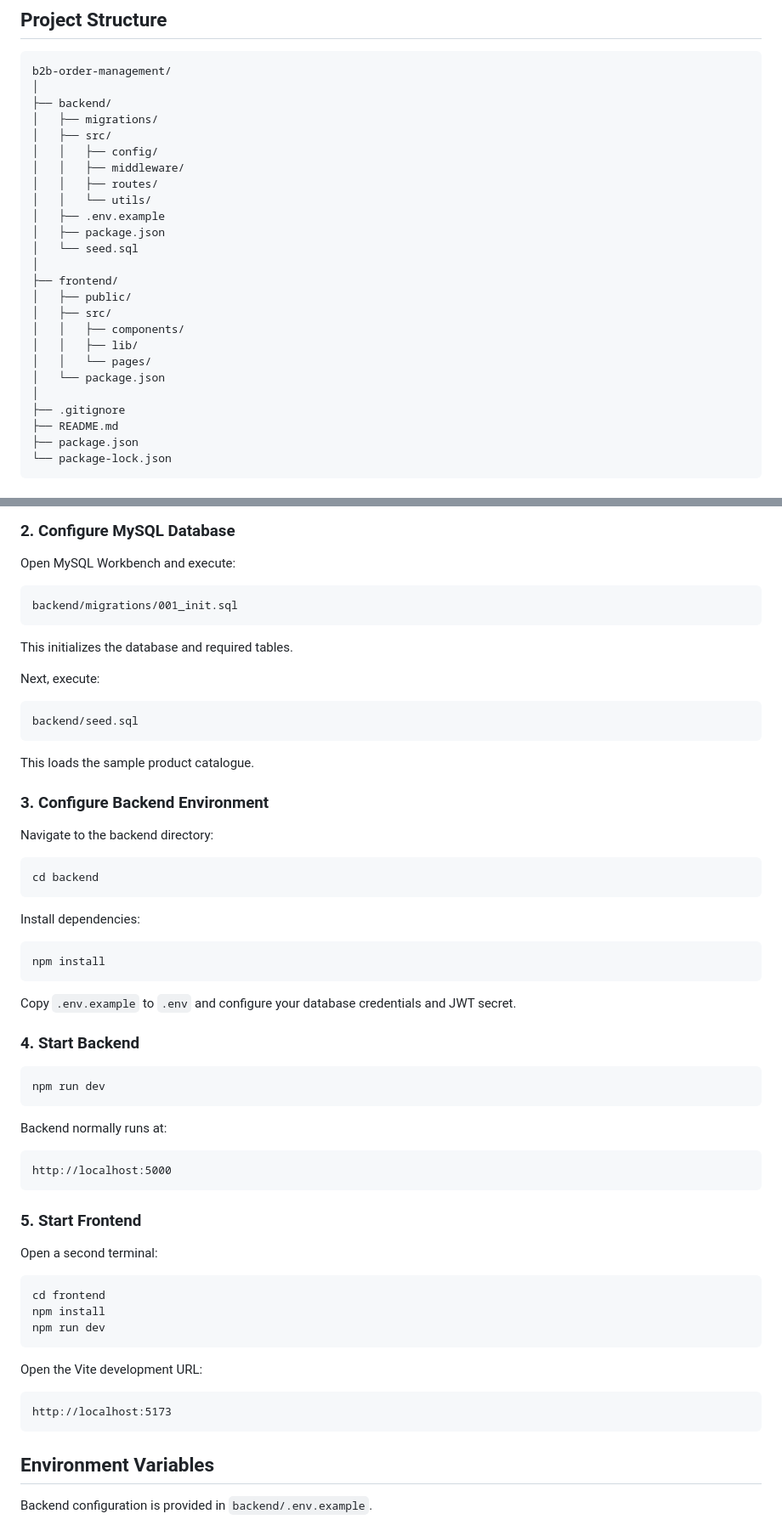
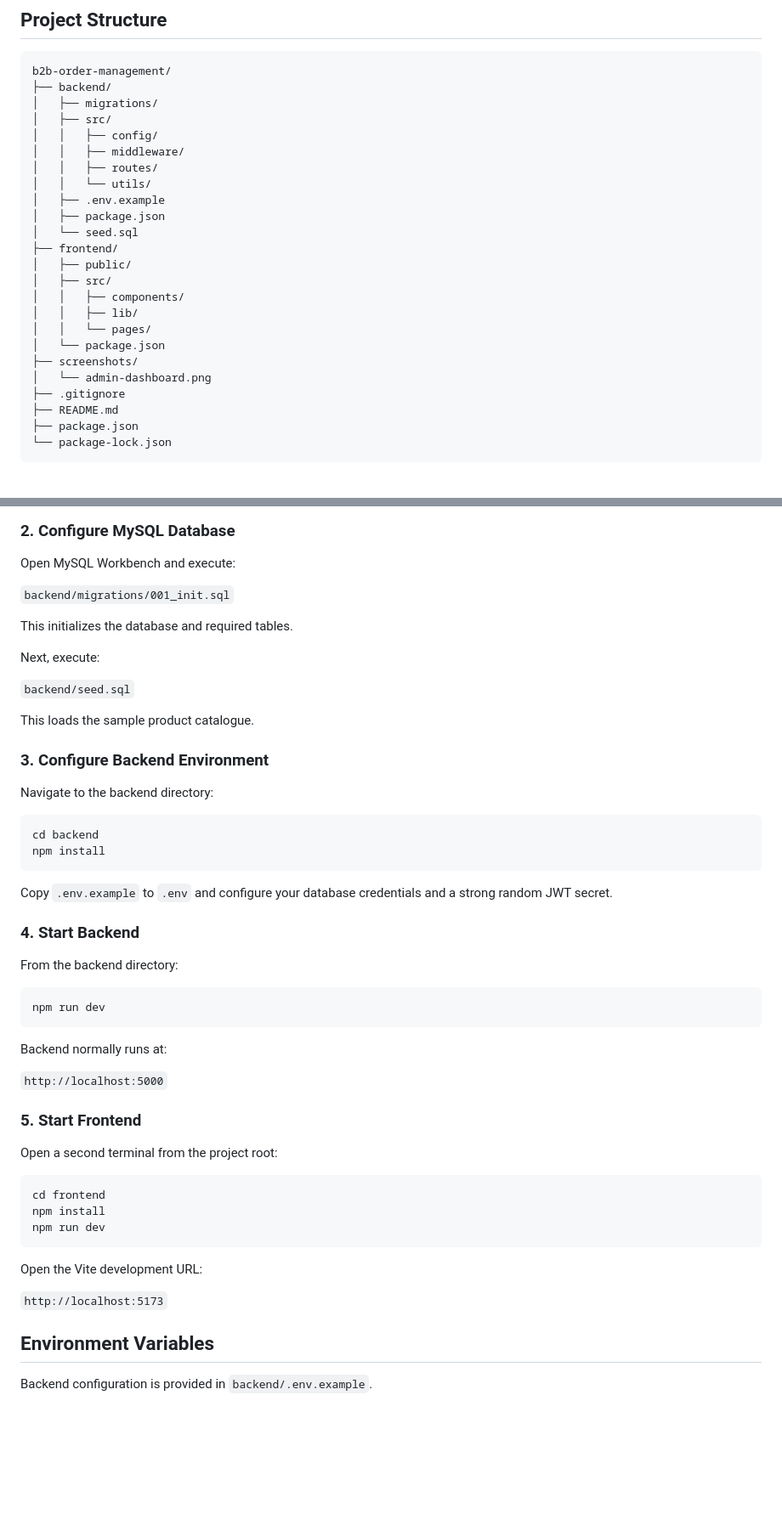
Before and after one commit to tausif0786/B2B-order-management-platform, a Markdown page: README.md, 2 parts joined by grey strips. Shown at 85% size. GitHub-like rendering; blank space fills up the shorter version.

````diff
--- a/README.md
+++ b/README.md
@@ -65,7 +71,6 @@ Built using React, Vite, Node.js, Express.js, and MySQL.
 
 ```text
 b2b-order-management/
-│
 ├── backend/
 │   ├── migrations/
 │   ├── src/
@@ -76,7 +81,6 @@ b2b-order-management/
 │   ├── .env.example
 │   ├── package.json
 │   └── seed.sql
-│
 ├── frontend/
 │   ├── public/
 │   ├── src/
@@ -84,7 +88,8 @@ b2b-order-management/
 │   │   ├── lib/
 │   │   └── pages/
 │   └── package.json
-│
+├── screenshots/
+│   └── admin-dashboard.png
 ├── .gitignore
 ├── README.md
 ├── package.json
@@ -111,17 +116,13 @@ cd B2B-order-management-platform
 
 Open MySQL Workbench and execute:
 
-```text
-backend/migrations/001_init.sql
-```
+`backend/migrations/001_init.sql`
 
 This initializes the database and required tables.
 
 Next, execute:
 
-```text
-backend/seed.sql
-```
+`backend/seed.sql`
 
 This loads the sample product catalogue.
 
@@ -131,17 +132,14 @@ Navigate to the backend directory:
 
 ```bash
 cd backend
-```
-
-Install dependencies:
-
-```bash
 npm install
 ```
 
-Copy `.env.example` to `.env` and configure your database credentials and JWT secret.
+Copy `.env.example` to `.env` and configure your database credentials and a strong random JWT secret.
 
 ### 4. Start Backend
+
+From the backend directory:
 
 ```bash
 npm run dev
@@ -149,13 +147,11 @@ npm run dev
 
 Backend normally runs at:
 
-```text
-http://localhost:5000
-```
+`http://localhost:5000`
 
 ### 5. Start Frontend
 
-Open a second terminal:
+Open a second terminal from the project root:
 
 ```bash
 cd frontend
@@ -165,9 +161,7 @@ npm run dev
 
 Open the Vite development URL:
 
-```text
-http://localhost:5173
-```
+`http://localhost:5173`
 
 ## Environment Variables
 
````
Also changed, not shown: other parts of README.md (+22 -16 lines), screenshots/admin-dashboard.png (added).
